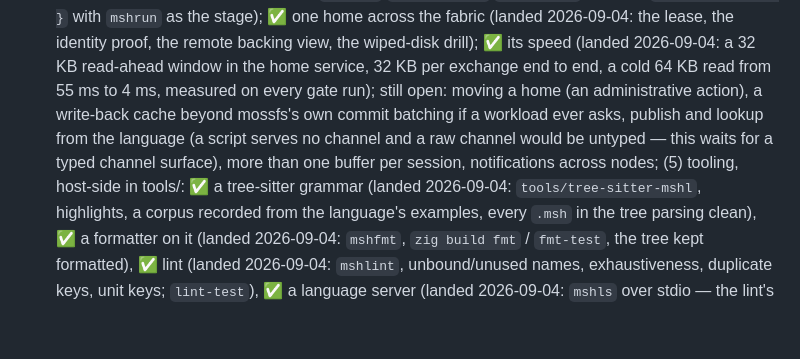
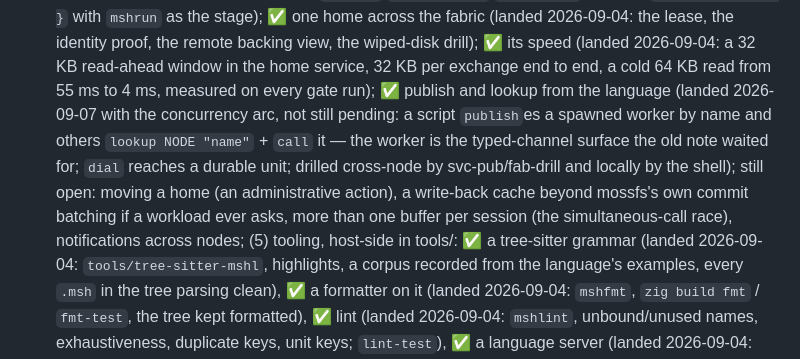
Before and after one commit to mylanconnolly/moss, a Markdown page: ROADMAP.md, the part around the change. GitHub-like rendering; blank space fills up the shorter version.

Commit message:
roadmap: correct a stale residual — publish/lookup already landed
The mshl-v3 fabric-surface note still listed "publish and lookup from the
language" as pending, waiting on a typed-channel surface. The concurrency
arc closed that on 2026-09-07: a script `publish`es a spawned worker by
name, others `lookup NODE "name"` + `call` it (the worker is the typed
channel), and `dial` reaches a durable unit — drilled cross-node by
svc-pub/fab-drill and locally by the shell. Mark it landed so the frontier
reads true; the real residuals (moving a home, per-session service
buffers for the simultaneous-call race, cross-node notifications) stay.

Co-Authored-By: Claude Opus 4.8 <noreply@anthropic.com>
Claude-Session: https://claude.ai/code/session_01CcodAjDn6XB779YQRXJm8j

```diff
--- a/ROADMAP.md
+++ b/ROADMAP.md
@@ -341,12 +341,15 @@ is a plan.
   the wiped-disk drill); ✅ its speed (landed 2026-09-04: a 32 KB
   read-ahead window in the home service, 32 KB per exchange end to
   end, a cold 64 KB read from 55 ms to 4 ms, measured on every gate
-  run); still open: moving a home (an administrative action), a
+  run); ✅ publish and lookup from the language (landed 2026-09-07 with
+  the concurrency arc, not still pending: a script `publish`es a spawned
+  worker by name and others `lookup NODE "name"` + `call` it — the worker
+  is the typed-channel surface the old note waited for; `dial` reaches a
+  durable unit; drilled cross-node by svc-pub/fab-drill and locally by the
+  shell); still open: moving a home (an administrative action), a
   write-back cache beyond mossfs's own commit batching if a workload
-  ever asks, publish and lookup from the language
-  (a script serves no channel and a raw channel would be untyped — this
-  waits for a typed channel surface), more than one buffer per session,
-  notifications across nodes; (5) tooling, host-side in
+  ever asks, more than one buffer per session (the simultaneous-call
+  race), notifications across nodes; (5) tooling, host-side in
   tools/: ✅ a tree-sitter grammar (landed 2026-09-04:
   `tools/tree-sitter-mshl`, highlights, a corpus recorded from the
   language's examples, every `.msh` in the tree parsing clean), ✅ a
```
